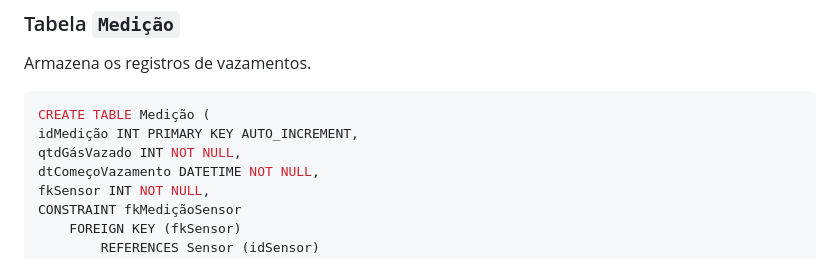
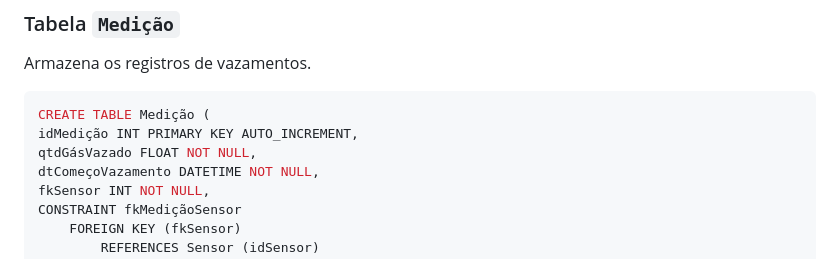
Before and after one commit to Robert1730/VazaNada, a Markdown page: README.md, the part around the change. GitHub-like rendering.

````diff
--- a/README.md
+++ b/README.md
@@ -104,7 +104,7 @@ Armazena os registros de vazamentos.
 ```sql
 CREATE TABLE Medição (
 idMedição INT PRIMARY KEY AUTO_INCREMENT,
-qtdGásVazado INT NOT NULL,
+qtdGásVazado FLOAT NOT NULL,
 dtComeçoVazamento DATETIME NOT NULL,
 fkSensor INT NOT NULL,
 CONSTRAINT fkMediçãoSensor
````
